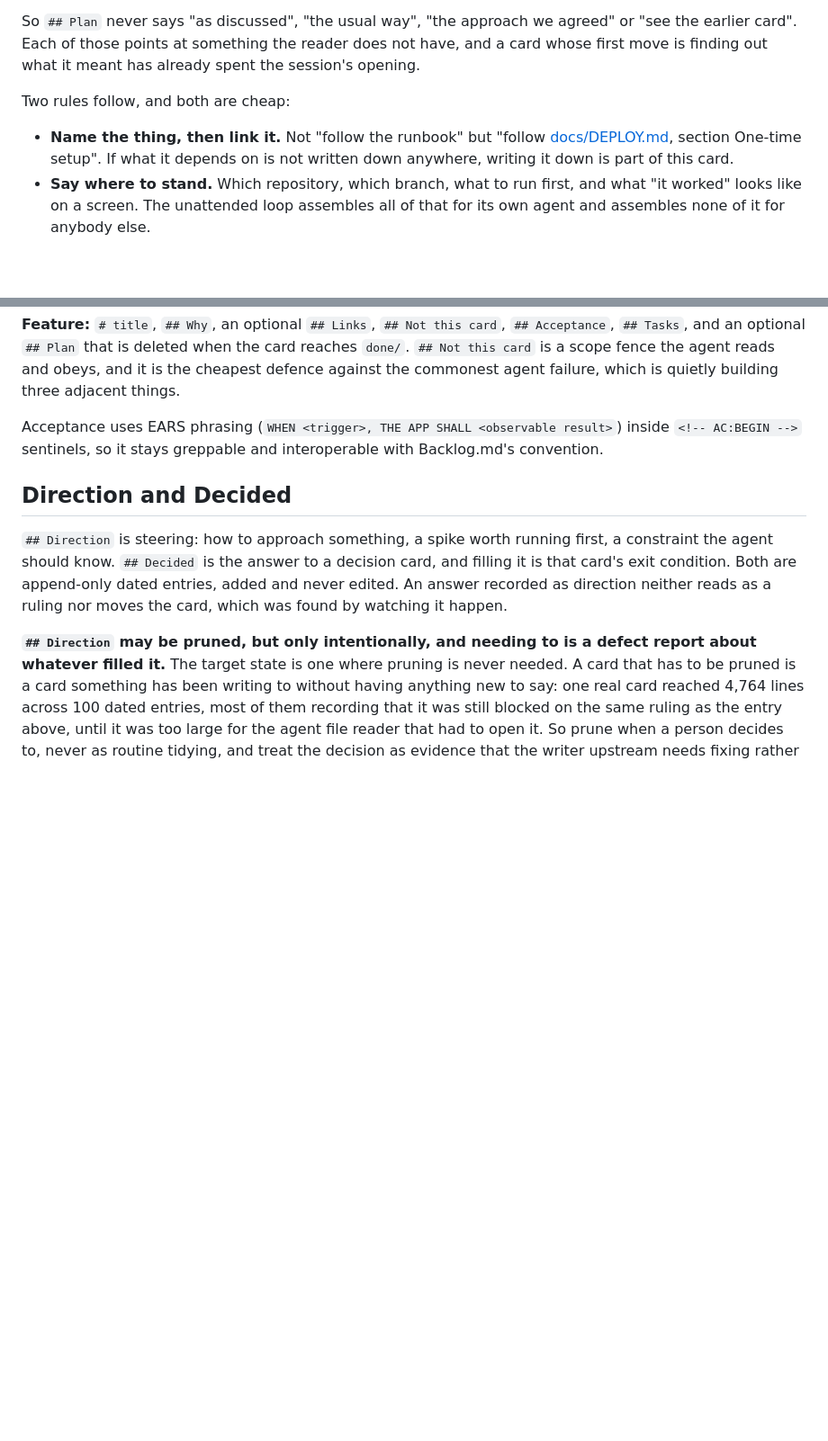
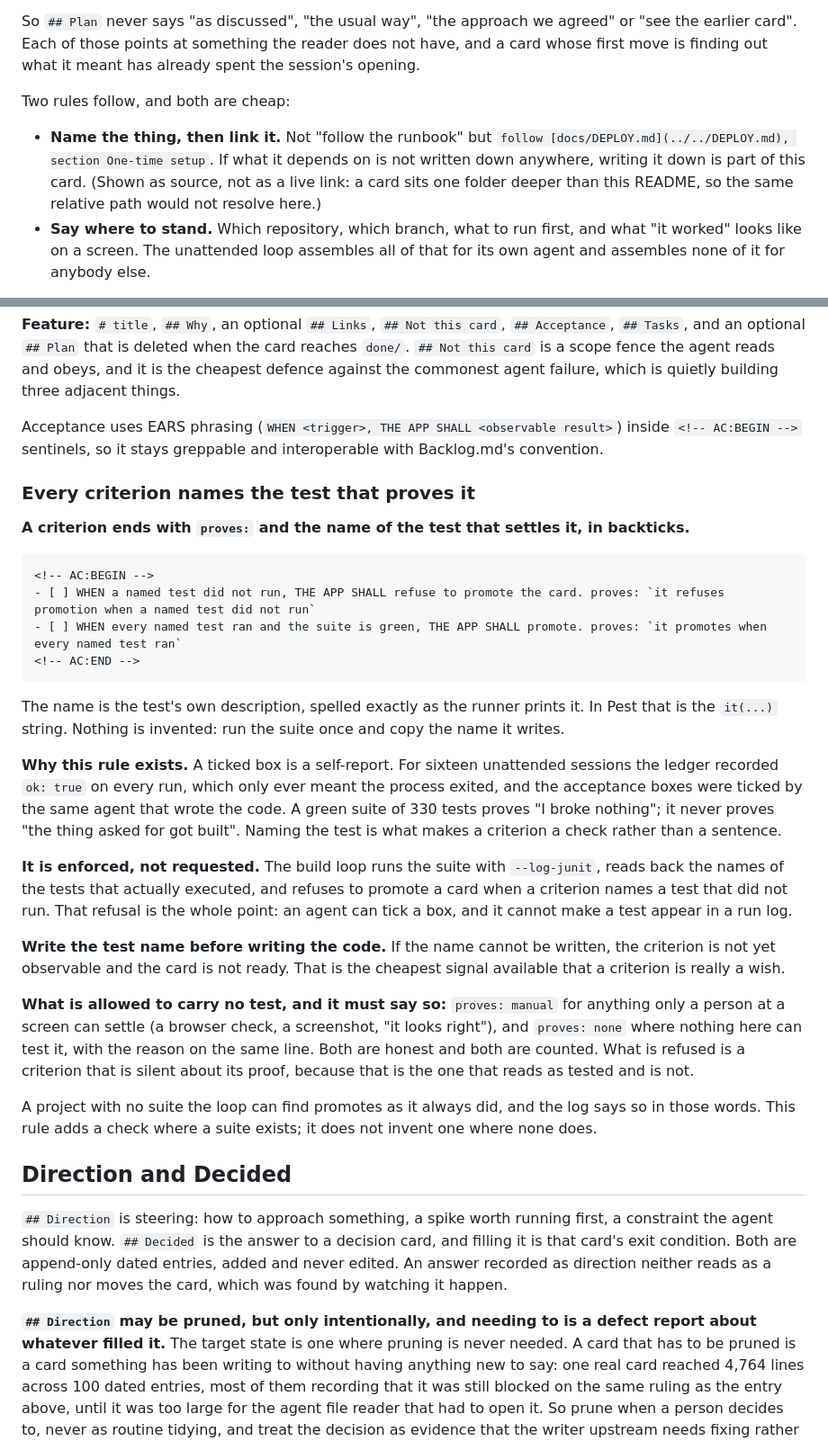
Before and after one commit to RobertLCraig/NearestForest, a Markdown page: docs/board/README.md, 2 parts joined by grey strips. Shown at 90% size. GitHub-like rendering; blank space fills up the shorter version.

Commit message:
docs(board): sync the card convention from the canonical

````diff
--- a/docs/board/README.md
+++ b/docs/board/README.md
@@ -322,9 +343,10 @@ move is finding out what it meant has already spent the session's opening.
 
 Two rules follow, and both are cheap:
 
-- **Name the thing, then link it.** Not "follow the runbook" but "follow
-  [docs/DEPLOY.md](../../DEPLOY.md), section One-time setup". If what it depends on is not written
-  down anywhere, writing it down is part of this card.
+- **Name the thing, then link it.** Not "follow the runbook" but
+  `follow [docs/DEPLOY.md](../../DEPLOY.md), section One-time setup`. If what it depends on is not
+  written down anywhere, writing it down is part of this card. (Shown as source, not as a live link:
+  a card sits one folder deeper than this README, so the same relative path would not resolve here.)
 - **Say where to stand.** Which repository, which branch, what to run first, and what "it worked"
   looks like on a screen. The unattended loop assembles all of that for its own agent and assembles
   none of it for anybody else.
@@ -381,6 +403,44 @@ Acceptance uses EARS phrasing (`WHEN <trigger>, THE APP SHALL <observable result
 `<!-- AC:BEGIN -->` sentinels, so it stays greppable and interoperable with Backlog.md's
 convention.
 
+### Every criterion names the test that proves it
+
+**A criterion ends with `proves:` and the name of the test that settles it, in backticks.**
+
+```
+<!-- AC:BEGIN -->
+- [ ] WHEN a named test did not run, THE APP SHALL refuse to promote the card. proves: `it refuses promotion when a named test did not run`
+- [ ] WHEN every named test ran and the suite is green, THE APP SHALL promote. proves: `it promotes when every named test ran`
+<!-- AC:END -->
+```
+
+The name is the test's own description, spelled exactly as the runner prints it. In Pest that is the
+`it(...)` string. Nothing is invented: run the suite once and copy the name it writes.
+
+**Why this rule exists.** A ticked box is a self-report. For sixteen unattended sessions the ledger
+recorded `ok: true` on every run, which only ever meant the process exited, and the acceptance boxes
+were ticked by the same agent that wrote the code. A green suite of 330 tests proves "I broke
+nothing"; it never proves "the thing asked for got built". Naming the test is what makes a criterion
+a check rather than a sentence.
+
+**It is enforced, not requested.** The build loop runs the suite with `--log-junit`, reads back the
+names of the tests that actually executed, and refuses to promote a card when a criterion names a
+test that did not run. That refusal is the whole point: an agent can tick a box, and it cannot make
+a test appear in a run log.
+
+**Write the test name before writing the code.** If the name cannot be written, the criterion is not
+yet observable and the card is not ready. That is the cheapest signal available that a criterion is
+really a wish.
+
+**What is allowed to carry no test, and it must say so:** `proves: manual` for anything only a
+person at a screen can settle (a browser check, a screenshot, "it looks right"), and `proves: none`
+where nothing here can test it, with the reason on the same line. Both are honest and both are
+counted. What is refused is a criterion that is silent about its proof, because that is the one that
+reads as tested and is not.
+
+A project with no suite the loop can find promotes as it always did, and the log says so in those
+words. This rule adds a check where a suite exists; it does not invent one where none does.
+
 ## Direction and Decided
 
 `## Direction` is steering: how to approach something, a spike worth running first, a constraint
````
Also changed, not shown: other parts of docs/board/README.md (+21 -0 lines).
